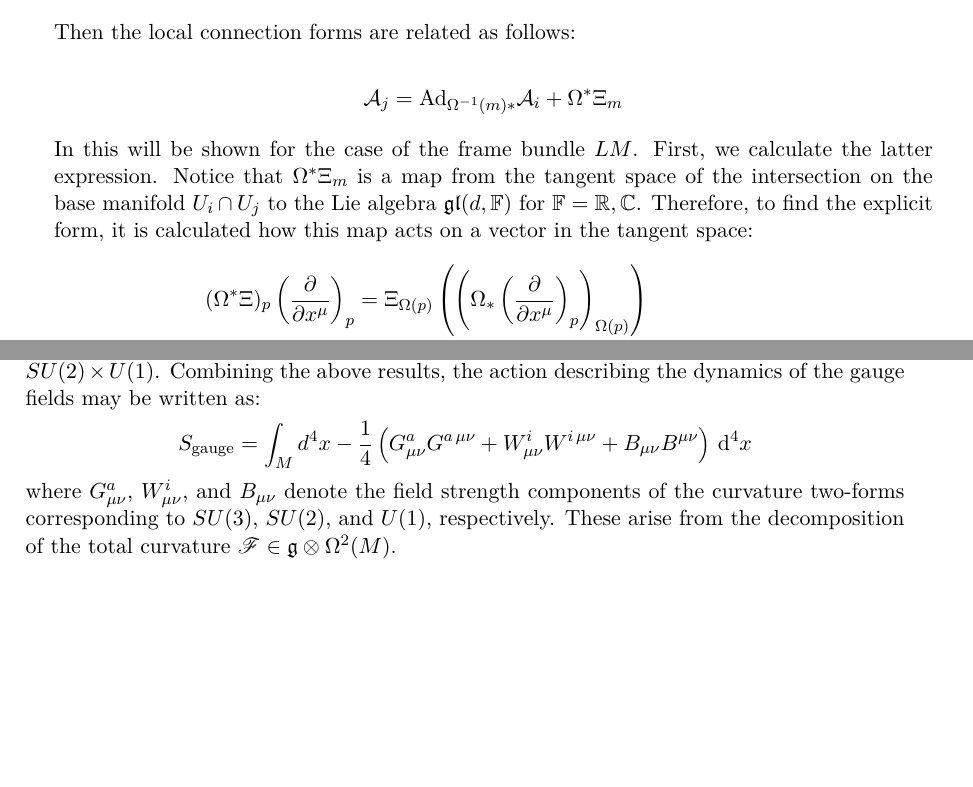
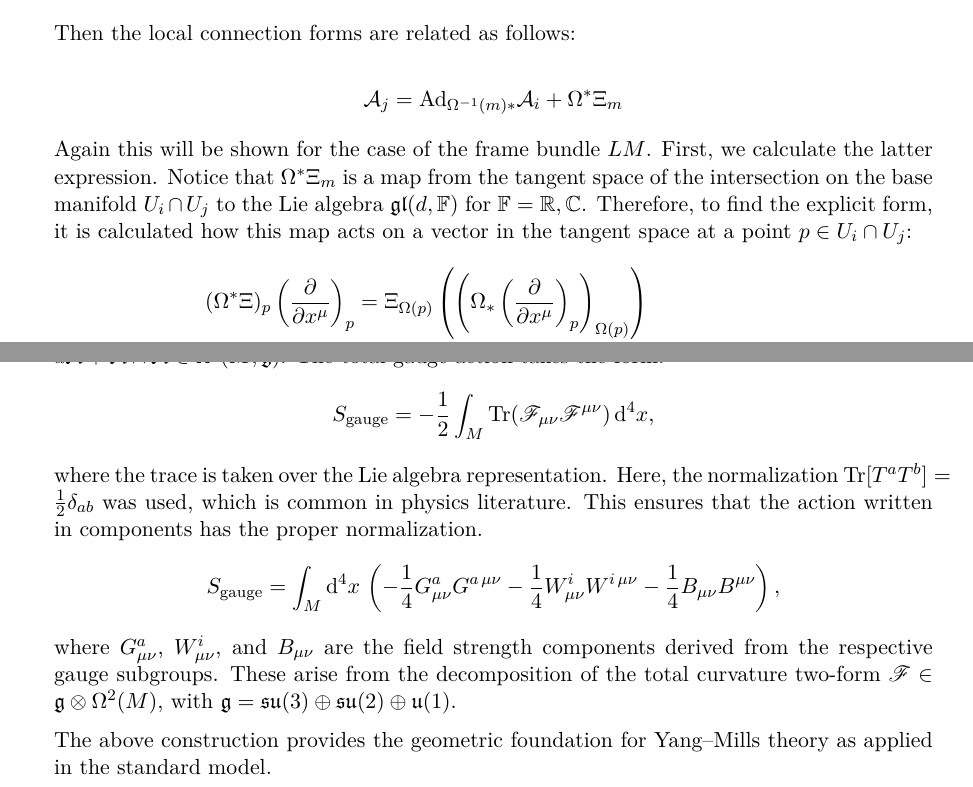
Before and after one commit to JonsPhy/BachelorThesis, a LaTeX thesis (latex/main.tex, which reads latex/content/05_connections.tex, latex/content/07_gauge_theories.tex): two parts of pages 25 and 32 of 36 before the commit and two parts of pages 25 and 33 of 39 after it, joined at a grey line, cut so that both start at the same text, the shorter picture padded with empty space. Compiled offline with pdfLaTeX.

Commit message:
update standard model and last pages style

```diff
--- a/latex/content/05_connections.tex
+++ b/latex/content/05_connections.tex
@@ -193,7 +193,7 @@ Then the local connection forms are related as follows:
 
 \[ \mathcal{A}_j = \text{Ad}_{\Omega^{-1}(m)*} \mathcal{A}_i + \Omega^*\Xi_m \]
 
-In this will be shown for the case of the frame bundle \( LM \). First, we calculate the latter expression. Notice that \( \Omega^* \Xi_m \) is a map from the tangent space of the intersection on the base manifold \( U_i \cap U_j \) to the Lie algebra \( \mathfrak{gl}(d, \mathbb{F}) \) for $\mathbb{F} = \mathbb{R,C}$. Therefore, to find the explicit form, it is calculated how this map acts on a vector in the tangent space:
+Again this will be shown for the case of the frame bundle \( LM \). First, we calculate the latter expression. Notice that \( \Omega^* \Xi_m \) is a map from the tangent space of the intersection on the base manifold \( U_i \cap U_j \) to the Lie algebra \( \mathfrak{gl}(d, \mathbb{F}) \) for $\mathbb{F} = \mathbb{R,C}$. Therefore, to find the explicit form, it is calculated how this map acts on a vector in the tangent space at a point $p\in U_i \cap U_j$:
 \begin{align*}
   (\Omega^* \Xi)_p \left( \frac{\partial}{\partial x^\mu} \right)_p
   &= \Xi_{\Omega(p)}\left( \left( \Omega_* \left( \frac{\partial}{\partial x^\mu} \right)_p \right)_{\Omega(p)} \right) \\
--- a/latex/content/07_gauge_theories.tex
+++ b/latex/content/07_gauge_theories.tex
@@ -86,8 +85,18 @@ D_\lambda F_{\mu\nu}^a
 
 \section{Gauge sector of the standard model of particle physics}
 
-The above elaboration of gauge theories can be applied to the gauge sector of the standard model of particle physics. It is described by a principal bundle with the gauge group \( SU(3) \times SU(2) \times U(1) \). Combining the above results, the action describing the dynamics of the gauge fields may be written as:
+The above elaboration of gauge theories can be applied to the gauge sector of the standard model of particle physics. It is described by a principal bundle with gauge group \( SU(3) \times SU(2) \times U(1) \), and a corresponding connection one-form \( \mathcal{A} \in \Omega^1(M, \mathfrak{g}) \), with curvature \( \mathscr{F} = d\mathcal{A} + \mathcal{A} \wedge \mathcal{A} \in \Omega^2(M, \mathfrak{g}) \). The total gauge action takes the form:
 \[
-S_{\text{gauge}} =  \int_M d^4x -\frac{1}{4}\left( G_{\mu\nu}^{a} G^{a\,\mu\nu} + W_{\mu\nu}^{i} W^{i\,\mu\nu} + B_{\mu\nu} B^{\mu\nu} \right) \, \mathrm{d}^4x
+S_{\text{gauge}} = -\frac{1}{2} \int_M \mathrm{Tr}(\mathscr{F}_{\mu\nu} \mathscr{F}^{\mu\nu}) \, \mathrm{d}^4x,
 \]
-where \( G_{\mu\nu}^a \), \( W_{\mu\nu}^i \), and \( B_{\mu\nu} \) denote the field strength components of the curvature two-forms corresponding to \( SU(3) \), \( SU(2) \), and \( U(1) \), respectively. These arise from the decomposition of the total curvature \( \mathscr{F} \in \mathfrak{g} \otimes \Omega^2(M) \).
+where the trace is taken over the Lie algebra representation. Here, the normalization $\text{Tr}[T^aT^b]=\frac12\delta_{ab}$ was used, which is common in physics literature. This ensures that the action written in components has the proper normalization.
+\[
+S_{\text{gauge}} = \int_M \mathrm{d}^4x \, \left(
+  -\frac{1}{4} G_{\mu\nu}^{a} G^{a\,\mu\nu}
+  -\frac{1}{4} W_{\mu\nu}^{i} W^{i\,\mu\nu}
+  -\frac{1}{4} B_{\mu\nu} B^{\mu\nu}
+\right),
+\]
+where \( G_{\mu\nu}^a \), \( W_{\mu\nu}^i \), and \( B_{\mu\nu} \) are the field strength components derived from the respective gauge subgroups. These arise from the decomposition of the total curvature two-form \( \mathscr{F} \in \mathfrak{g} \otimes \Omega^2(M) \), with \( \mathfrak{g} = \mathfrak{su}(3) \oplus \mathfrak{su}(2) \oplus \mathfrak{u}(1) \).
+
+The above construction provides the geometric foundation for Yang–Mills theory as applied in the standard model.
```
Also changed, not shown: latex/content/06_curvature_field_strength.tex (+6 -4 lines), latex/main.tex (+7 -15 lines), out/main.pdf, latex/content/07_gauge_theories.tex (3 more changed lines).
